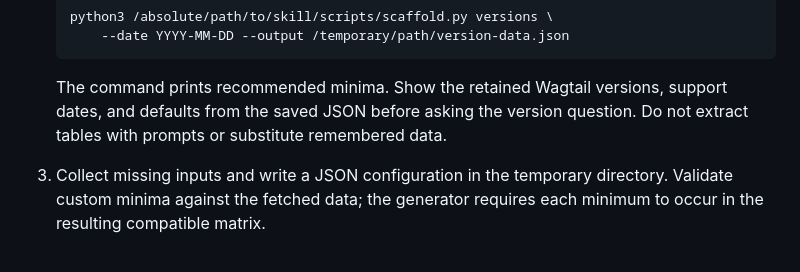
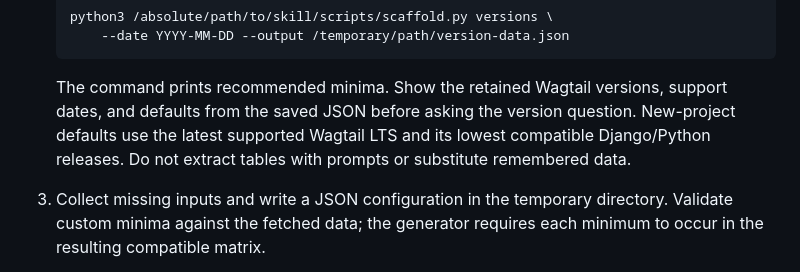
Before and after one commit to nm-packages/wagtail-package-scaffold, a Markdown page: skills/wagtail-package-scaffolder/SKILL.md, the part around the change. Rendered like a GitHub page.

Commit message:
Document current LTS defaults and Wagtail classifiers

```diff
--- a/skills/wagtail-package-scaffolder/SKILL.md
+++ b/skills/wagtail-package-scaffolder/SKILL.md
@@ -69,7 +69,9 @@ slugify the author's name or use `your-github-username`.
 
    The command prints recommended minima. Show the retained Wagtail versions,
    support dates, and defaults from the saved JSON before asking the version
-   question. Do not extract tables with prompts or substitute remembered data.
+   question. New-project defaults use the latest supported Wagtail LTS and its
+   lowest compatible Django/Python releases. Do not extract tables with prompts
+   or substitute remembered data.
 3. Collect missing inputs and write a JSON configuration in the temporary
    directory. Validate custom minima against the fetched data; the generator
    requires each minimum to occur in the resulting compatible matrix.
```
Also changed, not shown: usage.md (+2 -2 lines), 1 other file.
